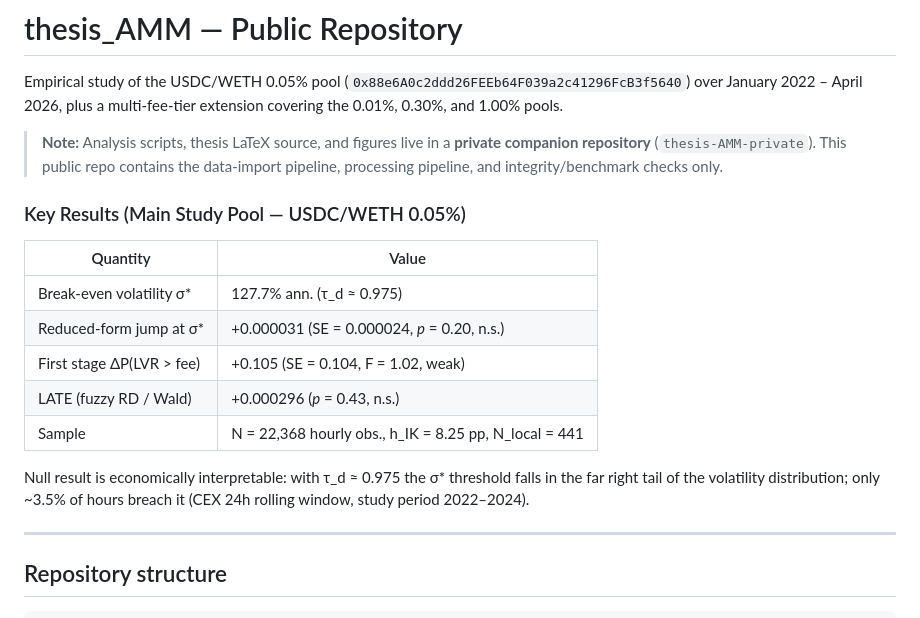
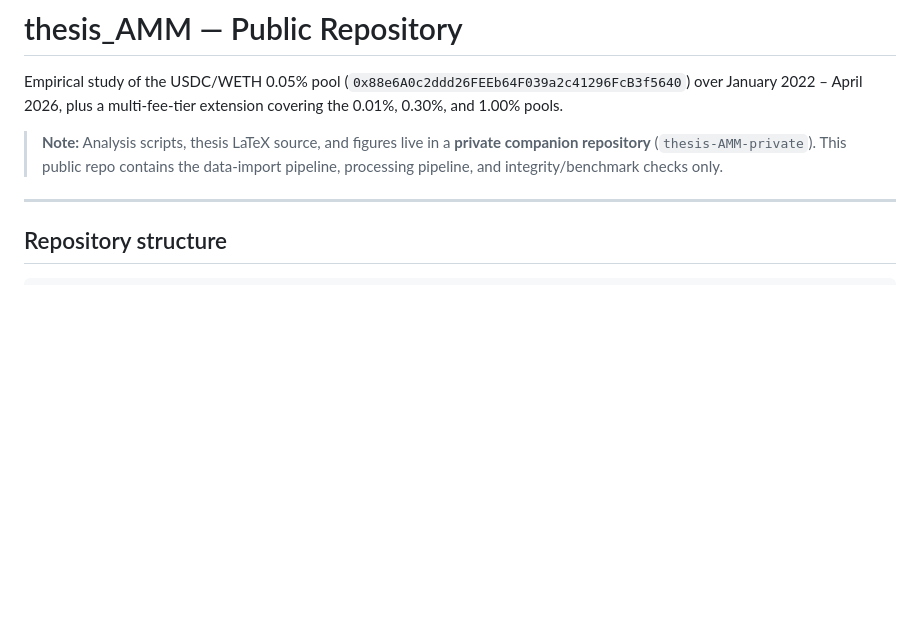
Before and after one commit to openGallo/thesis_AMM, a Markdown page: README.md, the part around the change. Drawn GitHub-style; blank space fills up the shorter version.

Commit message:
Remove key results table from public README
Results belong in the private companion repo and the thesis PDF.
The public repo documents the data pipeline only.

Co-Authored-By: Claude Sonnet 4.6 <noreply@anthropic.com>

```diff
--- a/README.md
+++ b/README.md
@@ -3,18 +3,6 @@
 Empirical study of the USDC/WETH 0.05% pool (`0x88e6A0c2ddd26FEEb64F039a2c41296FcB3f5640`) over January 2022 – April 2026, plus a multi-fee-tier extension covering the 0.01%, 0.30%, and 1.00% pools.
 
 > **Note:** Analysis scripts, thesis LaTeX source, and figures live in a **private companion repository** (`thesis-AMM-private`). This public repo contains the data-import pipeline, processing pipeline, and integrity/benchmark checks only.
-
-### Key Results (Main Study Pool — USDC/WETH 0.05%)
-
-| Quantity | Value |
-|---|---|
-| Break-even volatility σ\* | 127.7% ann. (τ_d ≈ 0.975) |
-| Reduced-form jump at σ\* | +0.000031 (SE = 0.000024, *p* = 0.20, n.s.) |
-| First stage ΔP(LVR > fee) | +0.105 (SE = 0.104, F = 1.02, weak) |
-| LATE (fuzzy RD / Wald) | +0.000296 (*p* = 0.43, n.s.) |
-| Sample | N = 22,368 hourly obs., h_IK = 8.25 pp, N_local = 441 |
-
-Null result is economically interpretable: with τ_d ≈ 0.975 the σ\* threshold falls in the far right tail of the volatility distribution; only ~3.5% of hours breach it (CEX 24h rolling window, study period 2022–2024).
 
 ---
 
```
